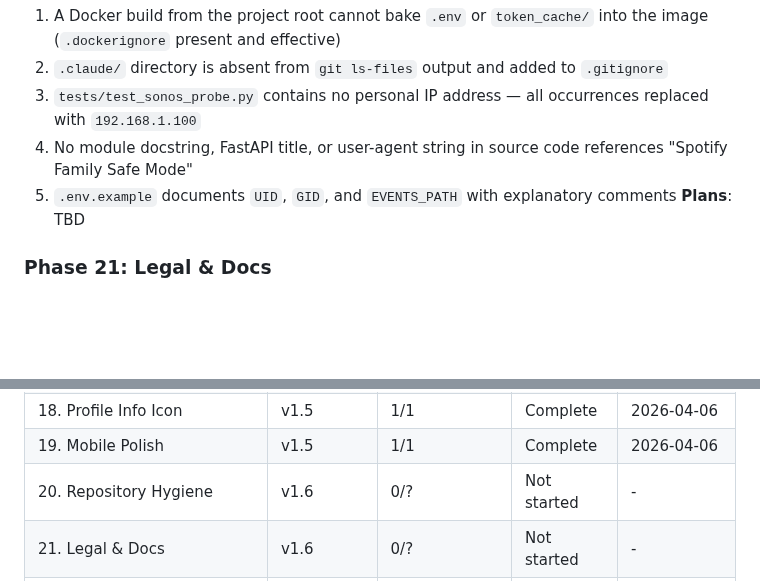
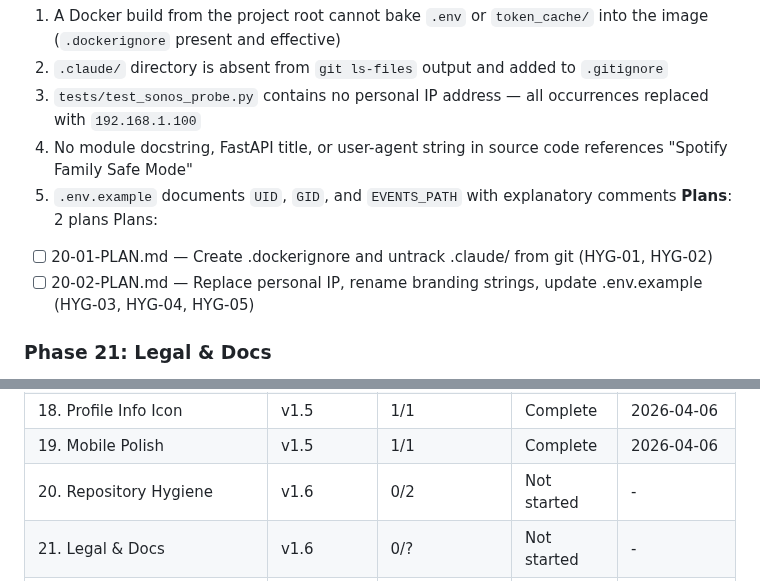
Before and after one commit to Gallarno-Technology/read-the-room, a Markdown page: .planning/ROADMAP.md, 2 parts joined by grey strips. Drawn GitHub-style; blank space fills up the shorter version.

Commit message:
docs(20-repository-hygiene): create phase plan

```diff
--- a/.planning/ROADMAP.md
+++ b/.planning/ROADMAP.md
@@ -127,7 +127,10 @@ Plans:
   3. `tests/test_sonos_probe.py` contains no personal IP address — all occurrences replaced with `192.168.1.100`
   4. No module docstring, FastAPI title, or user-agent string in source code references "Spotify Family Safe Mode"
   5. `.env.example` documents `UID`, `GID`, and `EVENTS_PATH` with explanatory comments
-**Plans**: TBD
+**Plans**: 2 plans
+Plans:
+- [ ] 20-01-PLAN.md — Create .dockerignore and untrack .claude/ from git (HYG-01, HYG-02)
+- [ ] 20-02-PLAN.md — Replace personal IP, rename branding strings, update .env.example (HYG-03, HYG-04, HYG-05)
 
 ### Phase 21: Legal & Docs
 **Goal**: A stranger who finds the repository has legal permission to use it, a clear explanation of what it does, and a documented path to contributing
@@ -174,6 +177,6 @@ Plans:
 | 17. Rebrand | v1.5 | 1/1 | Complete | 2026-04-06 |
 | 18. Profile Info Icon | v1.5 | 1/1 | Complete | 2026-04-06 |
 | 19. Mobile Polish | v1.5 | 1/1 | Complete | 2026-04-06 |
-| 20. Repository Hygiene | v1.6 | 0/? | Not started | - |
+| 20. Repository Hygiene | v1.6 | 0/2 | Not started | - |
 | 21. Legal & Docs | v1.6 | 0/? | Not started | - |
 | 22. CI & Tooling | v1.6 | 0/? | Not started | - |
```
Also changed, not shown: 2 other files.
